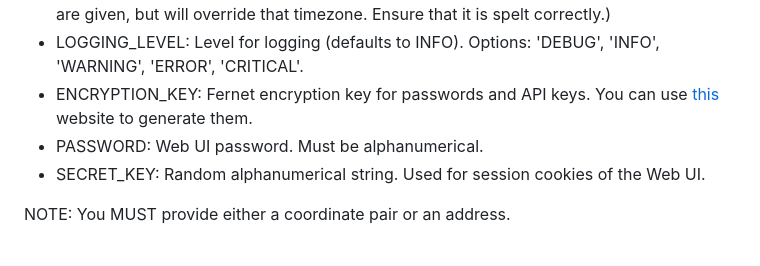
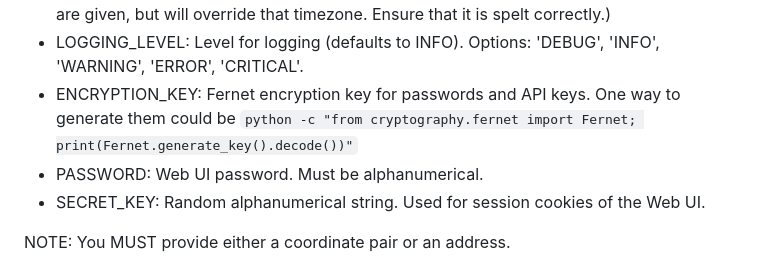
Before and after one commit to tdavis6/dailySummaryEmail, a Markdown page: README.md, the part around the change. GitHub-like rendering.

````diff
--- a/README.md
+++ b/README.md
@@ -66,8 +66,7 @@ See .env.example for an example .env file.
 - TIMEZONE: Timezone as a string. (not required if a latitude and longitude or an address are given, but will override
   that timezone. Ensure that it is spelt correctly.)
 - LOGGING_LEVEL: Level for logging (defaults to INFO). Options: 'DEBUG', 'INFO', 'WARNING', 'ERROR', 'CRITICAL'.
-- ENCRYPTION_KEY: Fernet encryption key for passwords and API keys. You can use [this](https://fernetkeygen.com/)
-  website to generate them.
+- ENCRYPTION_KEY: Fernet encryption key for passwords and API keys. One way to generate them could be ```python -c "from cryptography.fernet import Fernet; print(Fernet.generate_key().decode())"```
 - PASSWORD: Web UI password. Must be alphanumerical.
 - SECRET_KEY: Random alphanumerical string. Used for session cookies of the Web UI.
 
````
